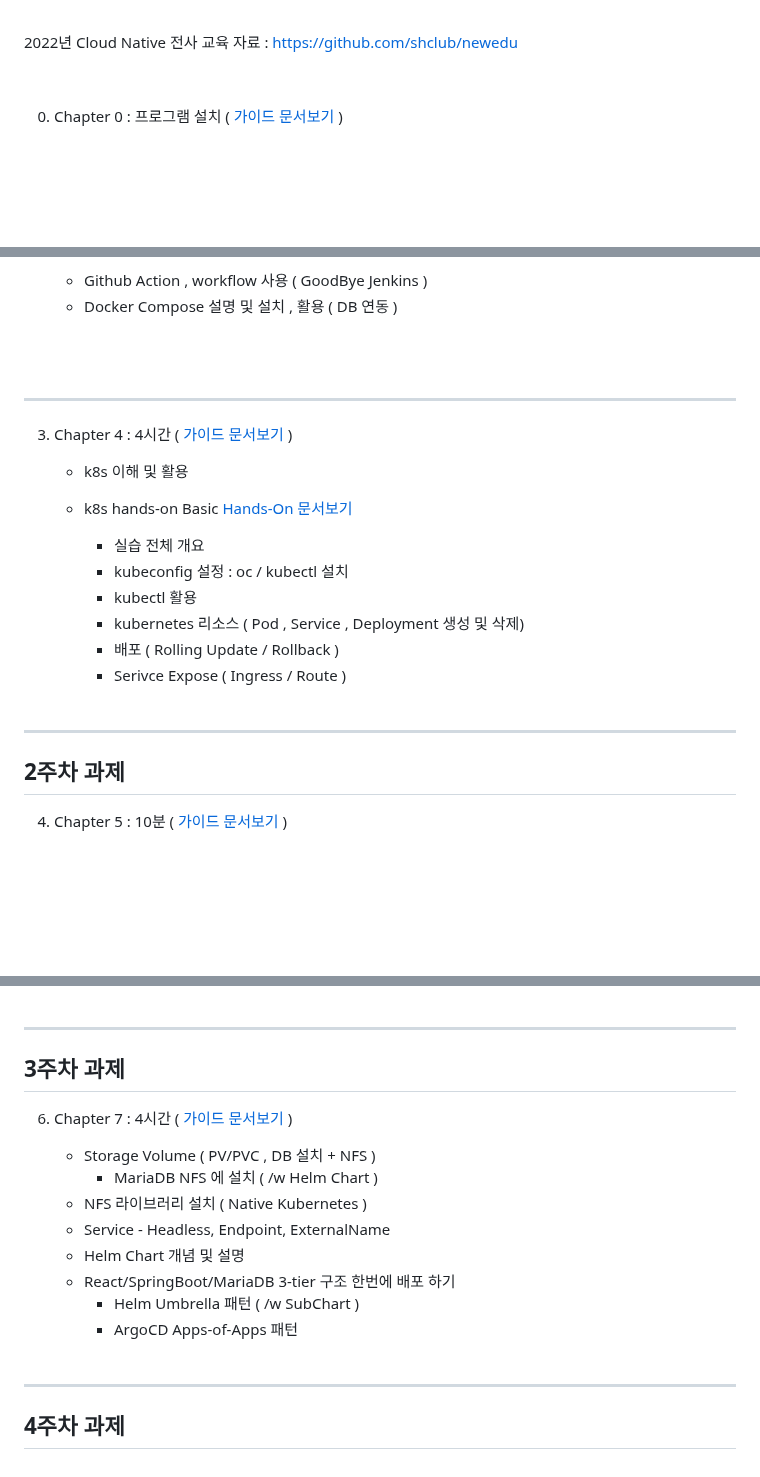
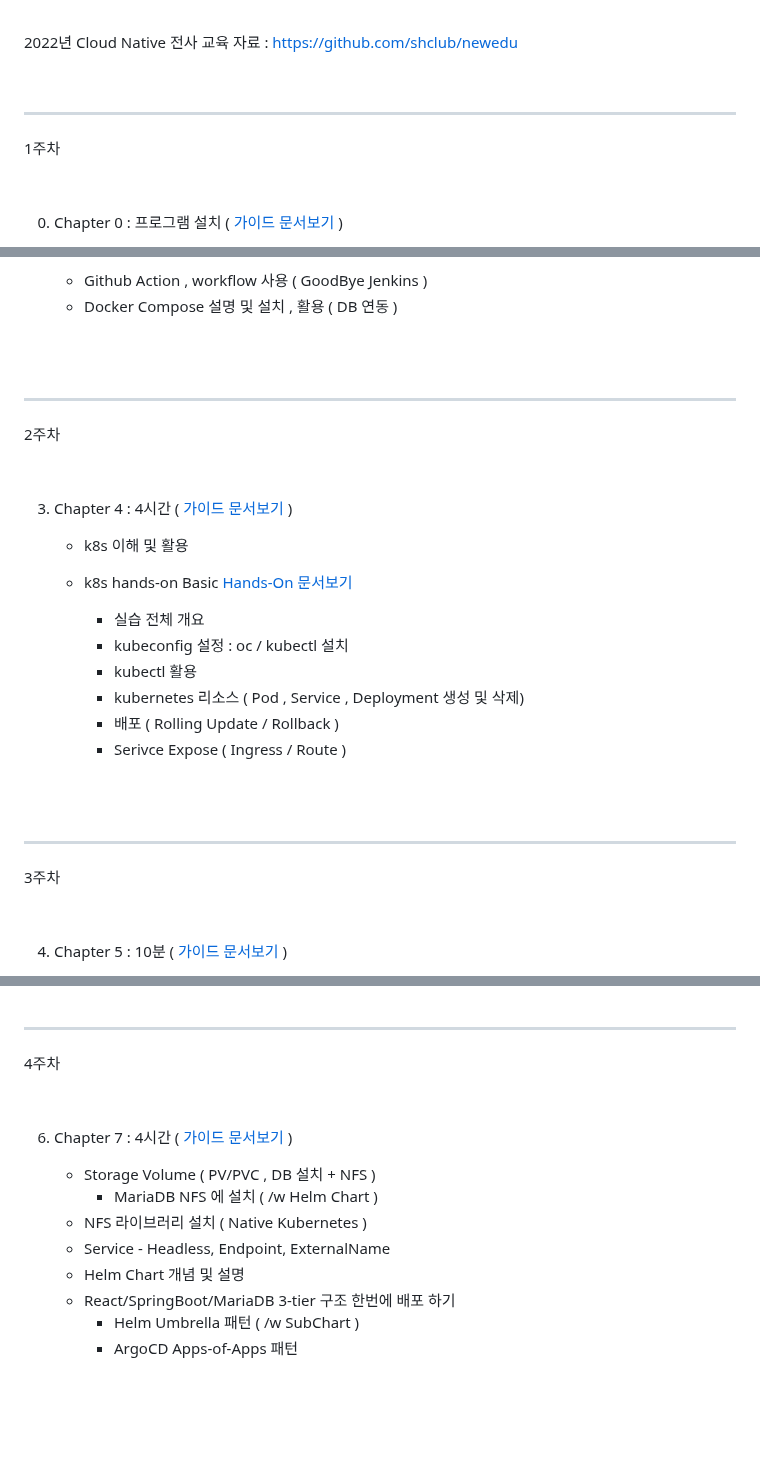
Before and after one commit to shclub/edu2023, a Markdown page: README.md, 3 parts joined by grey strips. Drawn GitHub-style; blank space fills up the shorter version.

```diff
--- a/README.md
+++ b/README.md
@@ -14,6 +14,13 @@
 <br/>
 
 2022년 Cloud Native 전사 교육 자료  : https://github.com/shclub/newedu
+
+
+<br/>
+
+---
+
+1주차
 
 
 <br/>
@@ -66,6 +73,11 @@
 
 ---
 
+2주차
+
+
+<br/>
+
 3. Chapter 4 : 4시간   ( [가이드 문서보기](./chapter4.md) )
 
      - k8s 이해 및 활용
@@ -81,10 +93,14 @@
      <br/>
 
 
----
-2주차 과제
+<br/>
+
 ---
 
+3주차
+
+
+<br/>
 
 4. Chapter 5 : 10분   ( [가이드 문서보기]( https://github.com/shclub/edu/blob/master/chapter9.md ) )
 
@@ -113,7 +130,10 @@
 
 ---
-3주차 과제
----
+
+4주차
+
+
+<br/>
 
 6. Chapter 7 : 4시간   ( [가이드 문서보기](https://github.com/shclub/edu/blob/master/k8s_middle_hands_on.md) )
 
@@ -127,7 +147,3 @@
           - ArgoCD Apps-of-Apps 패턴
 
      <br/>
-
----
-4주차 과제
----
```
Also changed, not shown: other parts of README.md (+1 -0 lines), cka.md (+0 -4 lines).
